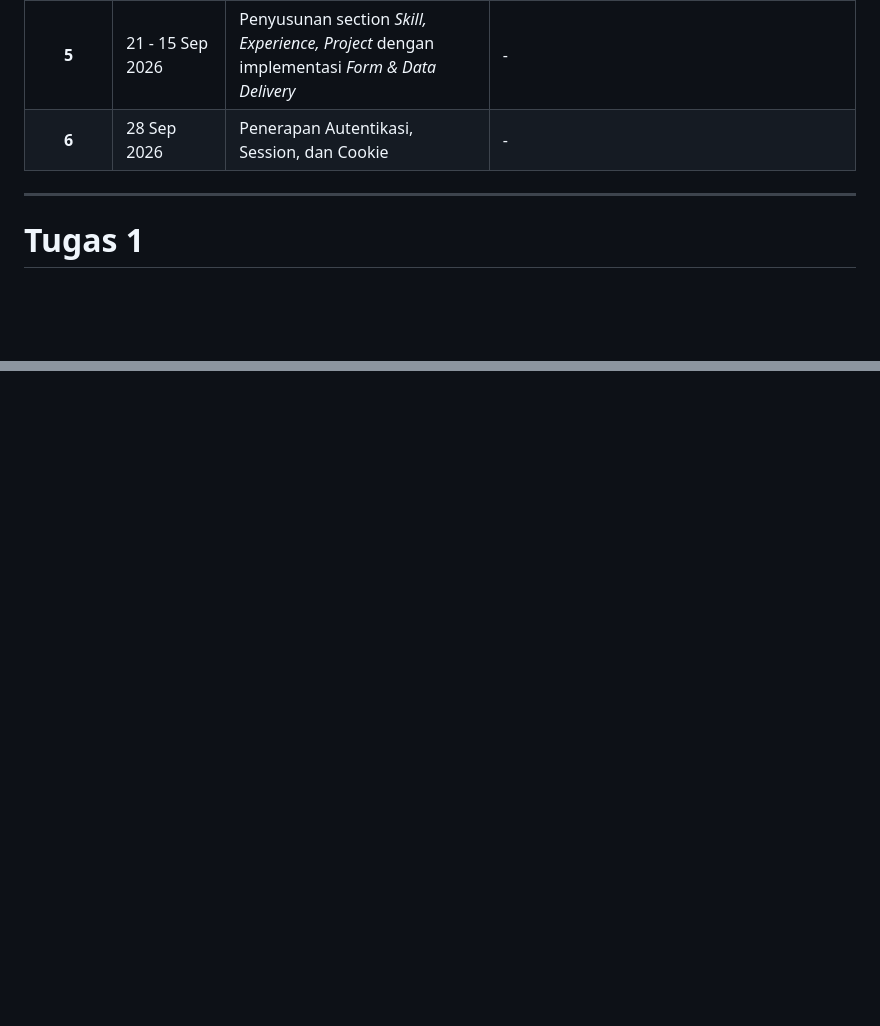
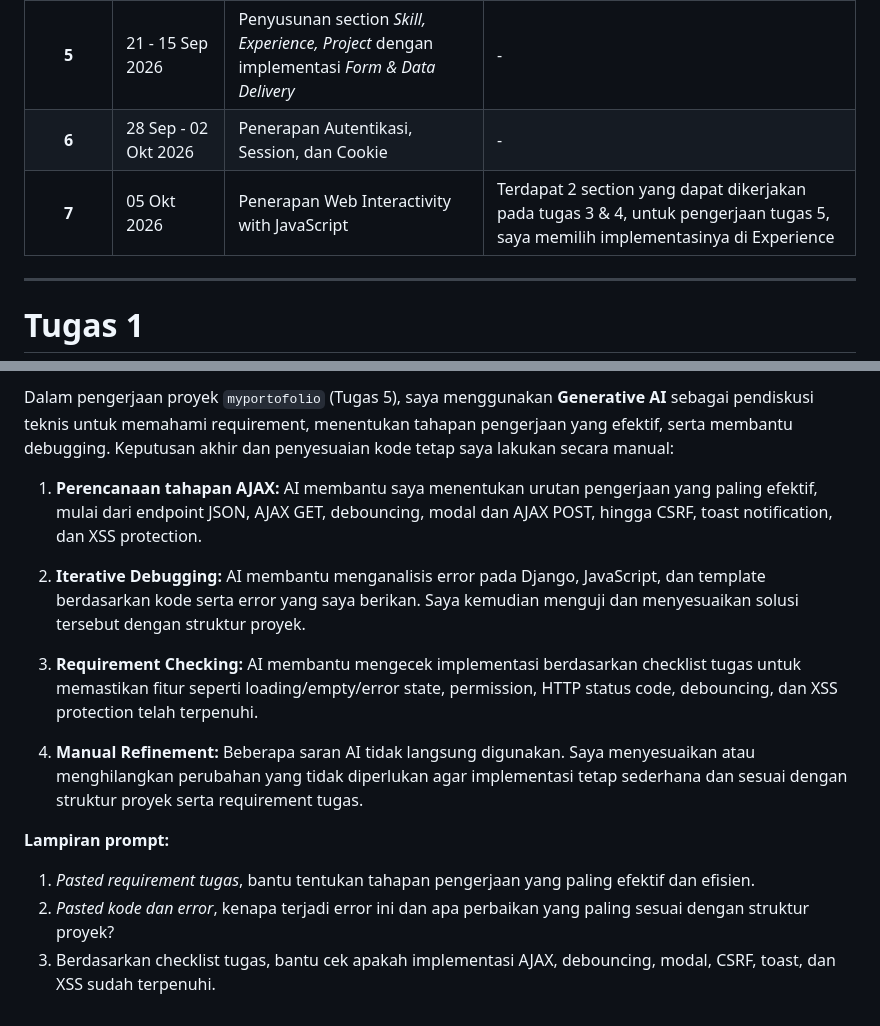
Before and after one commit to tanniajju/myportofolio, a Markdown page: README.md, 2 parts joined by grey strips. Rendered like a GitHub page; blank space fills up the shorter version.

```diff
--- a/README.md
+++ b/README.md
@@ -61,7 +61,8 @@ Buka peramban dan akses alamat http://localhost:8000/.
 | **3** | 07 - 13 Sep 2026 | Penyusunan section *Experience* | Penggunaan layout carousel horizontal untuk section *Experience* menyebabkan perbedaan tinggi tiap *card*. Solusi: Menerapkan layout grid. |
 | **4** | 14 - 18 Sep 2026 | Penyusunan section *Skill* dengan implementasi MVT, navigasi *footer*, unit testing *Skill* | - |
 | **5** | 21 - 15 Sep 2026 | Penyusunan section *Skill, Experience, Project* dengan implementasi *Form & Data Delivery* | - |
-| **6** | 28 Sep 2026 | Penerapan Autentikasi, Session, dan Cookie | - |
+| **6** | 28 Sep - 02 Okt 2026 | Penerapan Autentikasi, Session, dan Cookie | - |
+| **7** | 05 Okt 2026 | Penerapan Web Interactivity with JavaScript | Terdapat 2 section yang dapat dikerjakan pada tugas 3 & 4, untuk pengerjaan tugas 5, saya memilih implementasinya di Experience |
 ---
 
 # Tugas 1
@@ -198,0 +248,14 @@ Dalam pengerjaan proyek myportofolio (Tugas 4), sejauh ini saya memanfaatkan *Ge
+Dalam pengerjaan proyek `myportofolio` (Tugas 5), saya menggunakan **Generative AI** sebagai pendiskusi teknis untuk memahami requirement, menentukan tahapan pengerjaan yang efektif, serta membantu debugging. Keputusan akhir dan penyesuaian kode tetap saya lakukan secara manual:
+
+1. **Perencanaan tahapan AJAX:** AI membantu saya menentukan urutan pengerjaan yang paling efektif, mulai dari endpoint JSON, AJAX GET, debouncing, modal dan AJAX POST, hingga CSRF, toast notification, dan XSS protection.
+
+2. **Iterative Debugging:** AI membantu menganalisis error pada Django, JavaScript, dan template berdasarkan kode serta error yang saya berikan. Saya kemudian menguji dan menyesuaikan solusi tersebut dengan struktur proyek.
+
+3. **Requirement Checking:** AI membantu mengecek implementasi berdasarkan checklist tugas untuk memastikan fitur seperti loading/empty/error state, permission, HTTP status code, debouncing, dan XSS protection telah terpenuhi.
+
+4. **Manual Refinement:** Beberapa saran AI tidak langsung digunakan. Saya menyesuaikan atau menghilangkan perubahan yang tidak diperlukan agar implementasi tetap sederhana dan sesuai dengan struktur proyek serta requirement tugas.
+
+**Lampiran prompt:**
+1. *Pasted requirement tugas*, bantu tentukan tahapan pengerjaan yang paling efektif dan efisien.
+2. *Pasted kode dan error*, kenapa terjadi error ini dan apa perbaikan yang paling sesuai dengan struktur proyek?
+3. Berdasarkan checklist tugas, bantu cek apakah implementasi AJAX, debouncing, modal, CSRF, toast, dan XSS sudah terpenuhi.
```
Also changed, not shown: other parts of README.md (+48 -0 lines).
